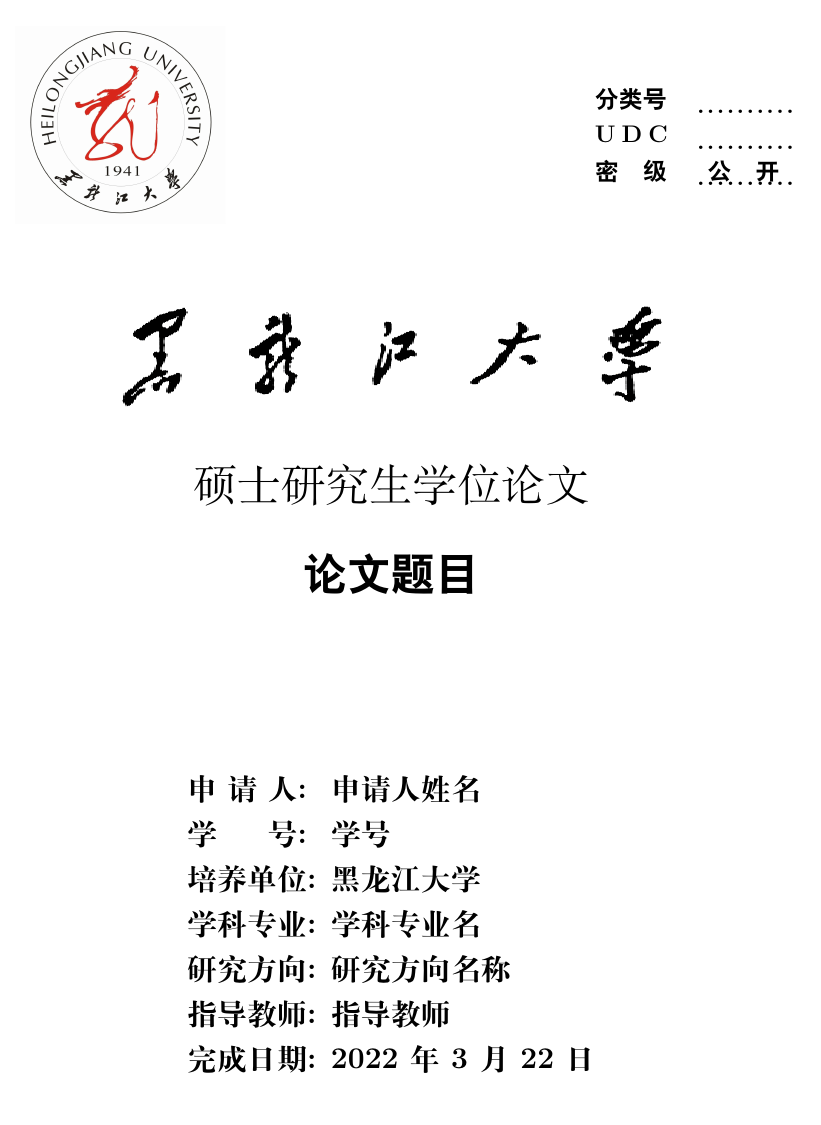
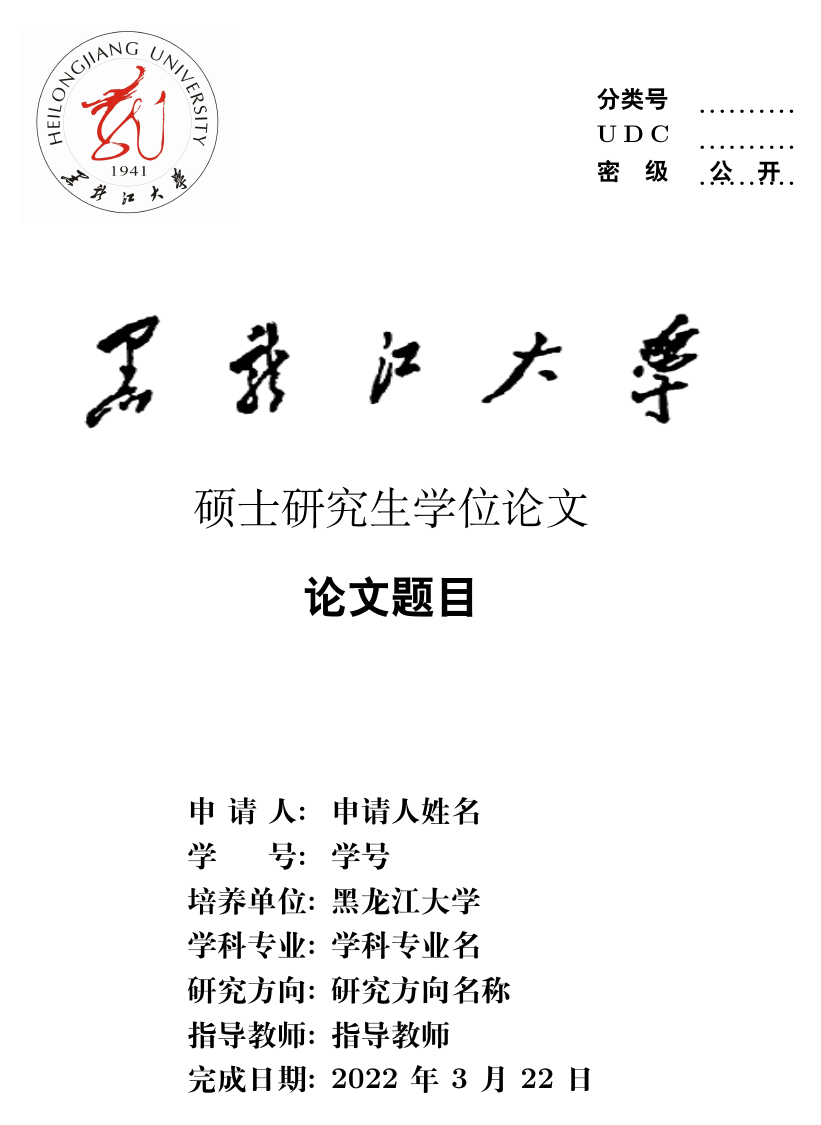
Before and after one commit to yeruoforever/ThesisHLJU, a LaTeX thesis (Thesis/main.tex): page 1 of 22 before the commit and page 1 of 24 after it. Compiled offline with XeLaTeX.

Commit message:
Version 1.0.4 issue fixed. 12pt

```diff
--- a/Thesis/main.tex
+++ b/Thesis/main.tex
@@ -1,4 +1,4 @@
-\documentclass{ctexart}
+\documentclass[12pt]{ctexart}
 
 \usepackage[UTF8]{ctex}
 \usepackage{graphicx}
```
